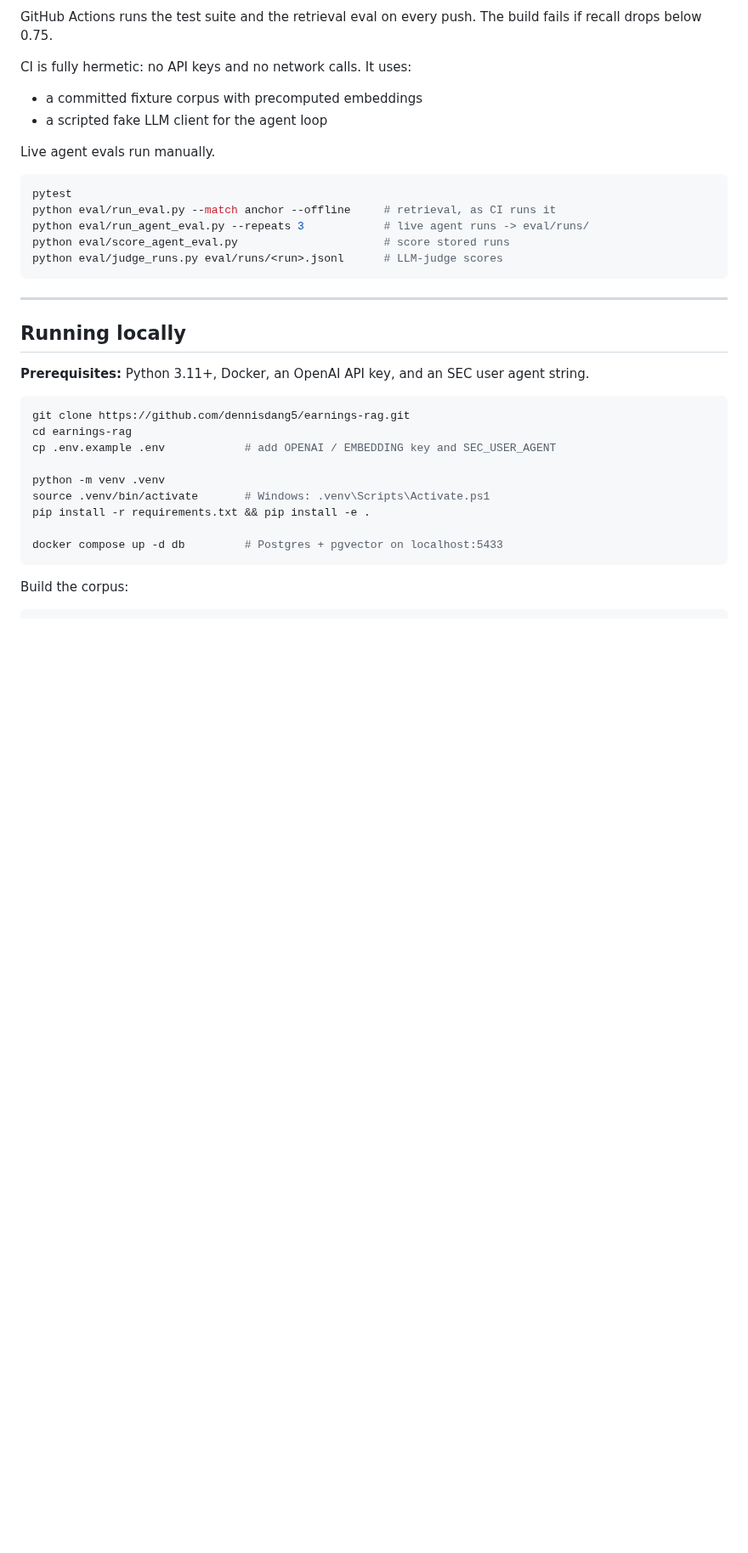
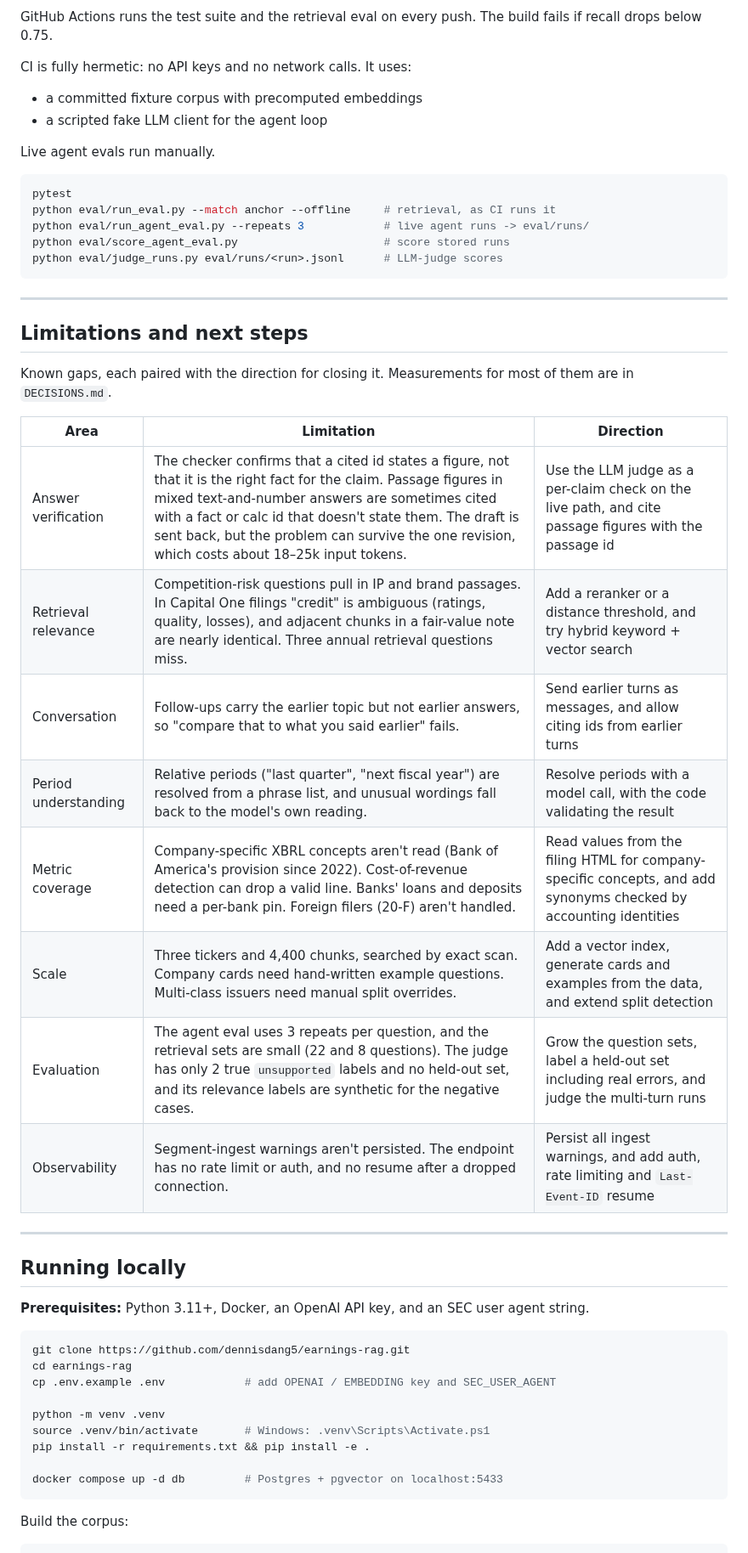
Before and after one commit to dennisdang5/earnings-rag, a Markdown page: README.md, the part around the change. Shown at 85% size. Rendered like a GitHub page; blank space fills up the shorter version.

Commit message:
README: add limitations and next steps
Co-Authored-By: Claude Sonnet 5.5 <noreply@anthropic.com>

```diff
--- a/README.md
+++ b/README.md
@@ -186,6 +186,23 @@ python eval/judge_runs.py eval/runs/<run>.jsonl      # LLM-judge scores
 
 ---
 
+## Limitations and next steps
+
+Known gaps, each paired with the direction for closing it. Measurements for most of them are in `DECISIONS.md`.
+
+| Area | Limitation | Direction |
+|---|---|---|
+| Answer verification | The checker confirms that a cited id states a figure, not that it is the right fact for the claim. Passage figures in mixed text-and-number answers are sometimes cited with a fact or calc id that doesn't state them. The draft is sent back, but the problem can survive the one revision, which costs about 18–25k input tokens. | Use the LLM judge as a per-claim check on the live path, and cite passage figures with the passage id |
+| Retrieval relevance | Competition-risk questions pull in IP and brand passages. In Capital One filings "credit" is ambiguous (ratings, quality, losses), and adjacent chunks in a fair-value note are nearly identical. Three annual retrieval questions miss. | Add a reranker or a distance threshold, and try hybrid keyword + vector search |
+| Conversation | Follow-ups carry the earlier topic but not earlier answers, so "compare that to what you said earlier" fails. | Send earlier turns as messages, and allow citing ids from earlier turns |
+| Period understanding | Relative periods ("last quarter", "next fiscal year") are resolved from a phrase list, and unusual wordings fall back to the model's own reading. | Resolve periods with a model call, with the code validating the result |
+| Metric coverage | Company-specific XBRL concepts aren't read (Bank of America's provision since 2022). Cost-of-revenue detection can drop a valid line. Banks' loans and deposits need a per-bank pin. Foreign filers (20-F) aren't handled. | Read values from the filing HTML for company-specific concepts, and add synonyms checked by accounting identities |
+| Scale | Three tickers and 4,400 chunks, searched by exact scan. Company cards need hand-written example questions. Multi-class issuers need manual split overrides. | Add a vector index, generate cards and examples from the data, and extend split detection |
+| Evaluation | The agent eval uses 3 repeats per question, and the retrieval sets are small (22 and 8 questions). The judge has only 2 true `unsupported` labels and no held-out set, and its relevance labels are synthetic for the negative cases. | Grow the question sets, label a held-out set including real errors, and judge the multi-turn runs |
+| Observability | Segment-ingest warnings aren't persisted. The endpoint has no rate limit or auth, and no resume after a dropped connection. | Persist all ingest warnings, and add auth, rate limiting and `Last-Event-ID` resume |
+
+---
+
 ## Running locally
 
 **Prerequisites:** Python 3.11+, Docker, an OpenAI API key, and an SEC user agent string.
```
